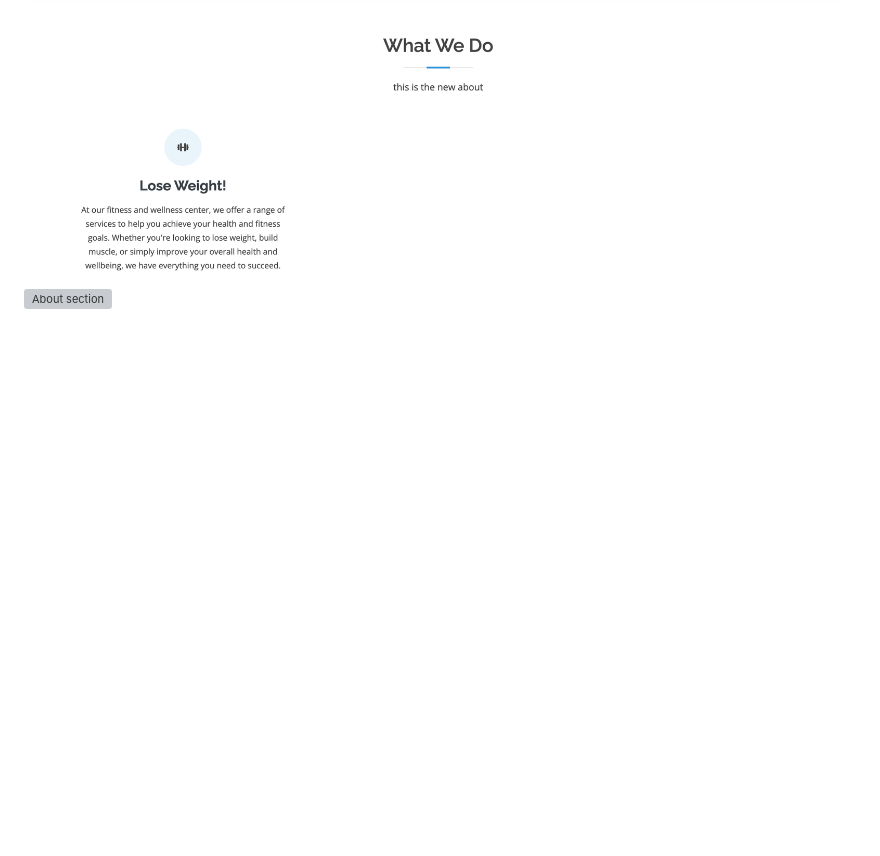
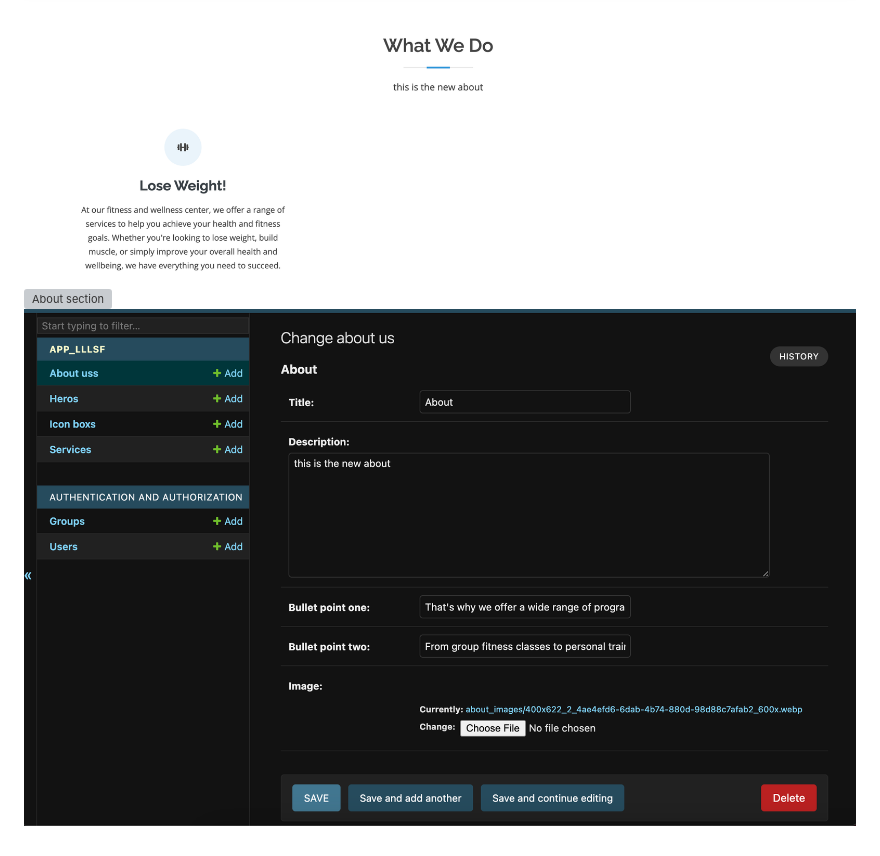
Before and after one commit to alba-molina-nyc/live_long_live_strong_fitness_project, a Markdown page: README.md, the part around the change. GitHub-like rendering; pictures changed too: README/Models.png (added); blank space fills up the shorter version; grey boxes are pictures that could not be loaded.

Commit message:
adds models SC

```diff
--- a/README.md
+++ b/README.md
@@ -26,3 +26,4 @@ Thank you for choosing Live Long, Live Strong Fitness! We look forward to helpin
 ![Banner section](README/Banner.png)
 ![What we do section](README/Whatwedo.png)
 ![About section](README/About.png)
+![Models and Backend](README/Models.png)
```
